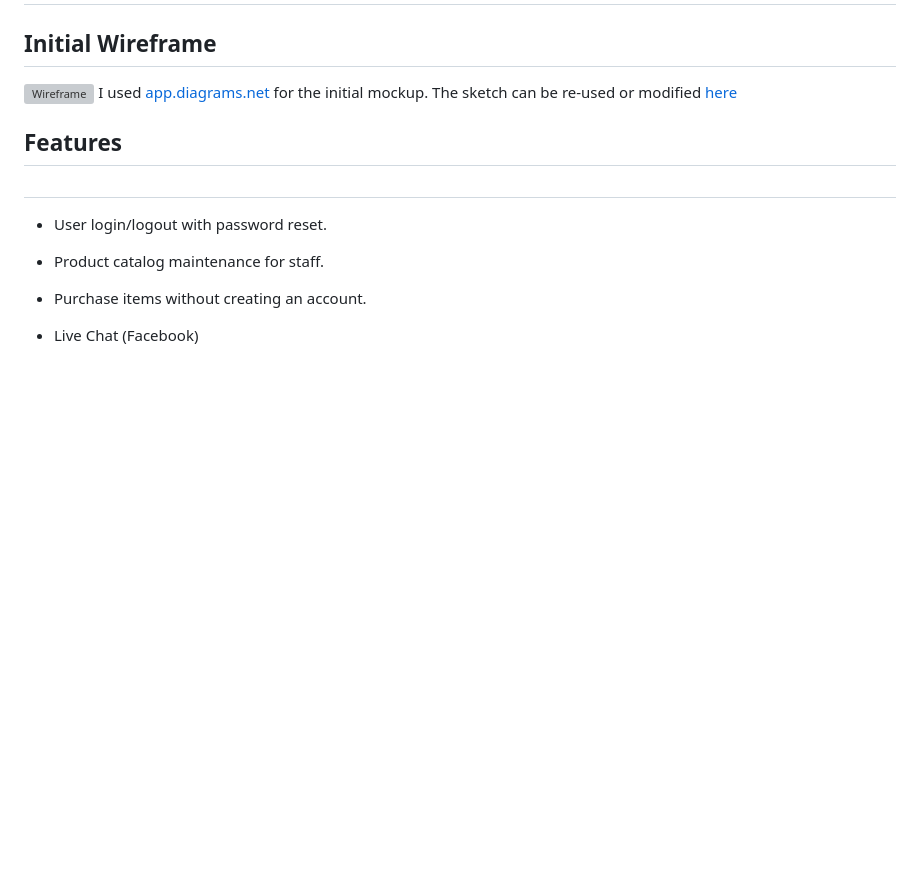
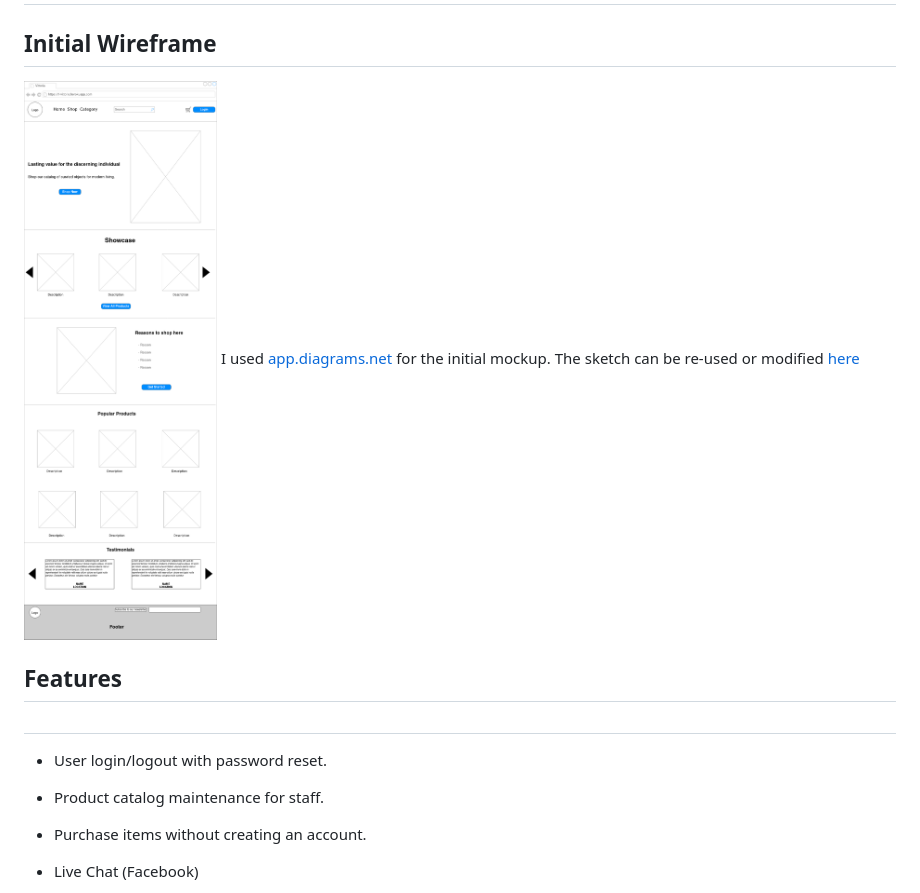
Before and after one commit to tomf247/vittoria, a Markdown page: README.md, the part around the change. Drawn GitHub-style; blank space fills up the shorter version; grey boxes are pictures that could not be loaded.

Commit message:
Fix wireframe image url

```diff
--- a/README.md
+++ b/README.md
@@ -13,7 +13,7 @@ For the store owner, a means is provided to edit and maintain the store catalog.
 
 ## Initial Wireframe
 
-![Wireframe](docs/vittoria-wireframe.png "Wireframe")
+![Wireframe](docs/vittoria_wireframe.png "Wireframe")
 I used [app.diagrams.net](https://app.diagrams.net) for the initial mockup. The sketch can be re-used or modified [here](docs/vittoria_app.diagrams.drawio)
 
 
```
